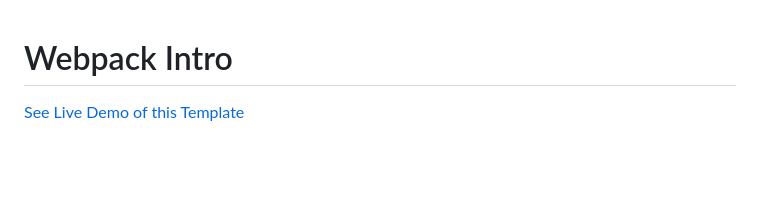
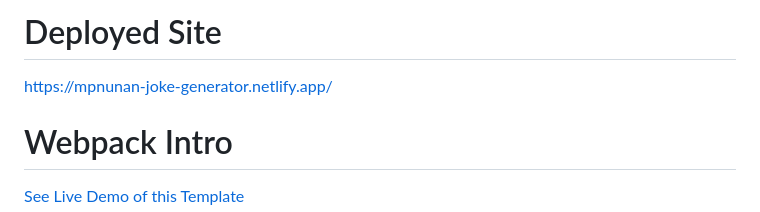
Before and after one commit to mpnunan/Joke-Generator, a Markdown page: README.md, the part around the change. GitHub-like rendering; blank space fills up the shorter version.

```diff
--- a/README.md
+++ b/README.md
@@ -1,3 +1,7 @@
+# Deployed Site
+
+https://mpnunan-joke-generator.netlify.app/
+
 # Webpack Intro
 
 [See Live Demo of this Template](https://webpack-5-template.netlify.app)
```
